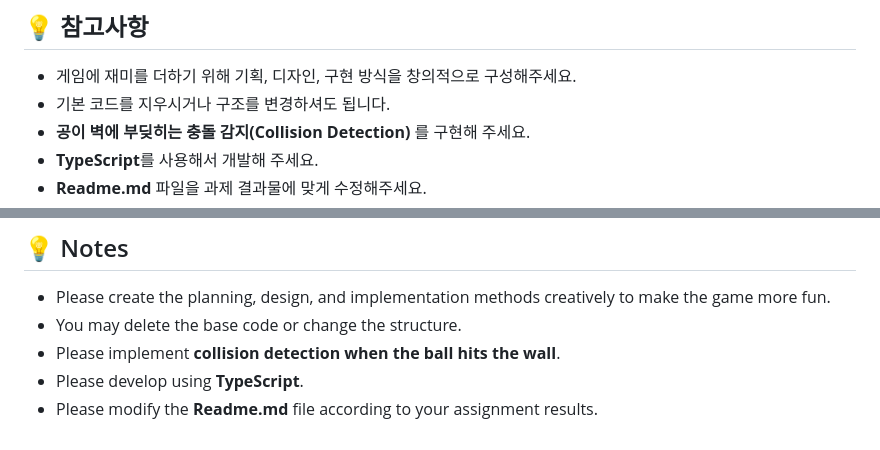
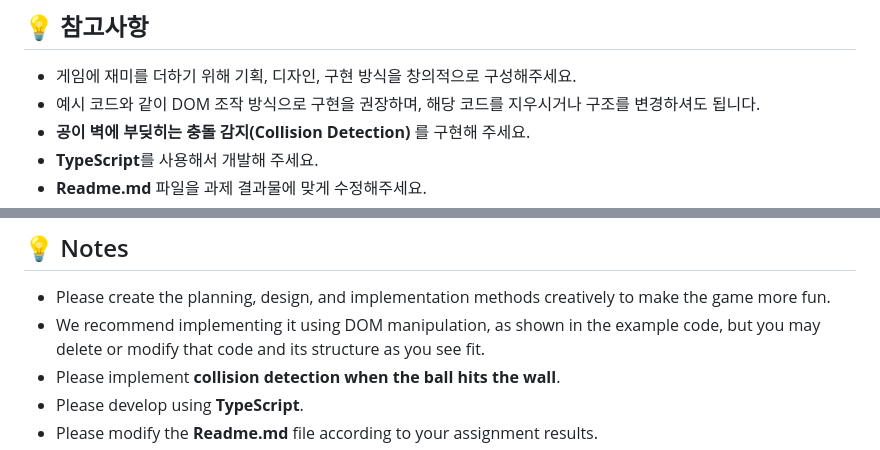
Before and after one commit to whoyaho/coding-test, a Markdown page: Readme.md, 2 parts joined by grey strips. Rendered like a GitHub page.

```diff
--- a/Readme.md
+++ b/Readme.md
@@ -42,7 +42,7 @@ npm run start
 ## 💡 참고사항
 
 - 게임에 재미를 더하기 위해 기획, 디자인, 구현 방식을 창의적으로 구성해주세요.
-- 기본 코드를 지우시거나 구조를 변경하셔도 됩니다.
+- 예시 코드와 같이 DOM 조작 방식으로 구현을 권장하며, 해당 코드를 지우시거나 구조를 변경하셔도 됩니다.
 - **공이 벽에 부딪히는 충돌 감지(Collision Detection)** 를 구현해 주세요.
 - **TypeScript**를 사용해서 개발해 주세요.
 - **Readme.md** 파일을 과제 결과물에 맞게 수정해주세요.
@@ -109,7 +109,7 @@ After reviewing the base code, please develop two games:
 ## 💡 Notes
 
 - Please create the planning, design, and implementation methods creatively to make the game more fun.
-- You may delete the base code or change the structure.
+- We recommend implementing it using DOM manipulation, as shown in the example code, but you may delete or modify that code and its structure as you see fit.
 - Please implement **collision detection when the ball hits the wall**.
 - Please develop using **TypeScript**.
 - Please modify the **Readme.md** file according to your assignment results.
```
